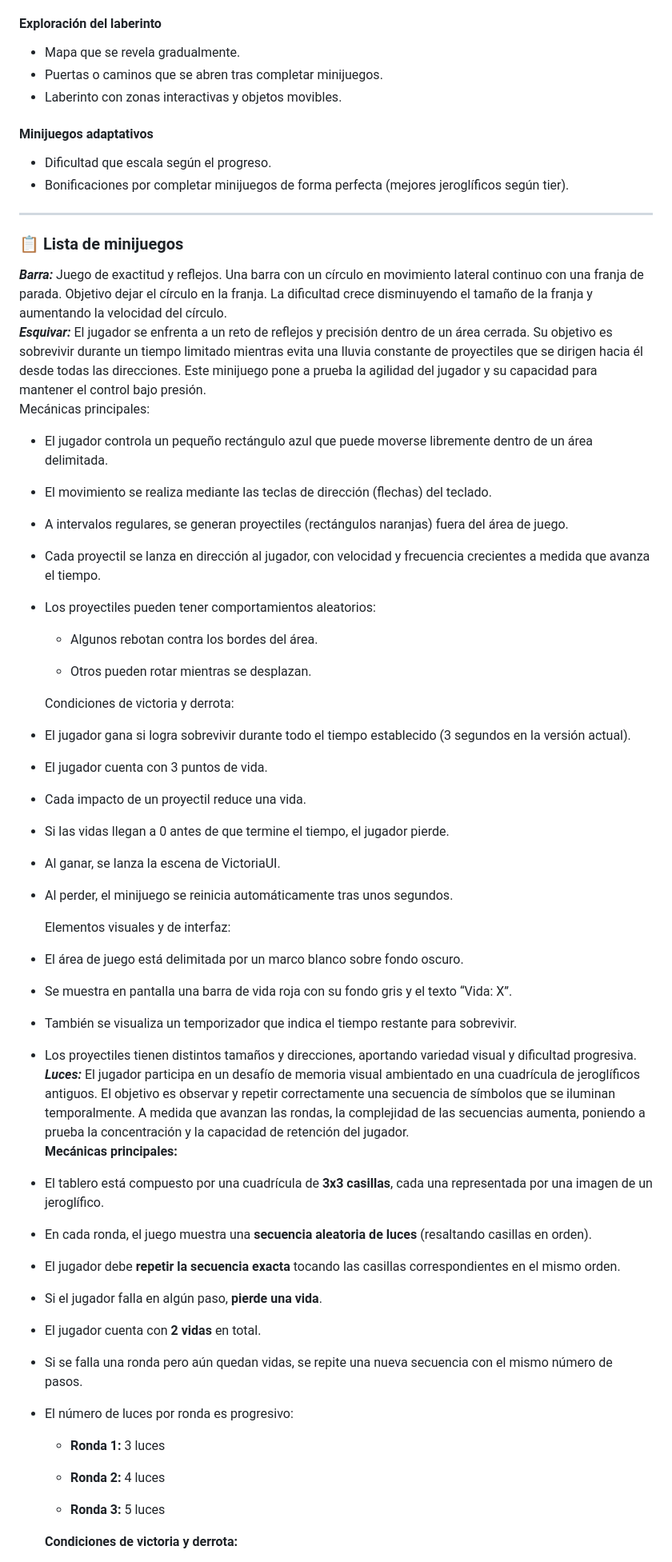
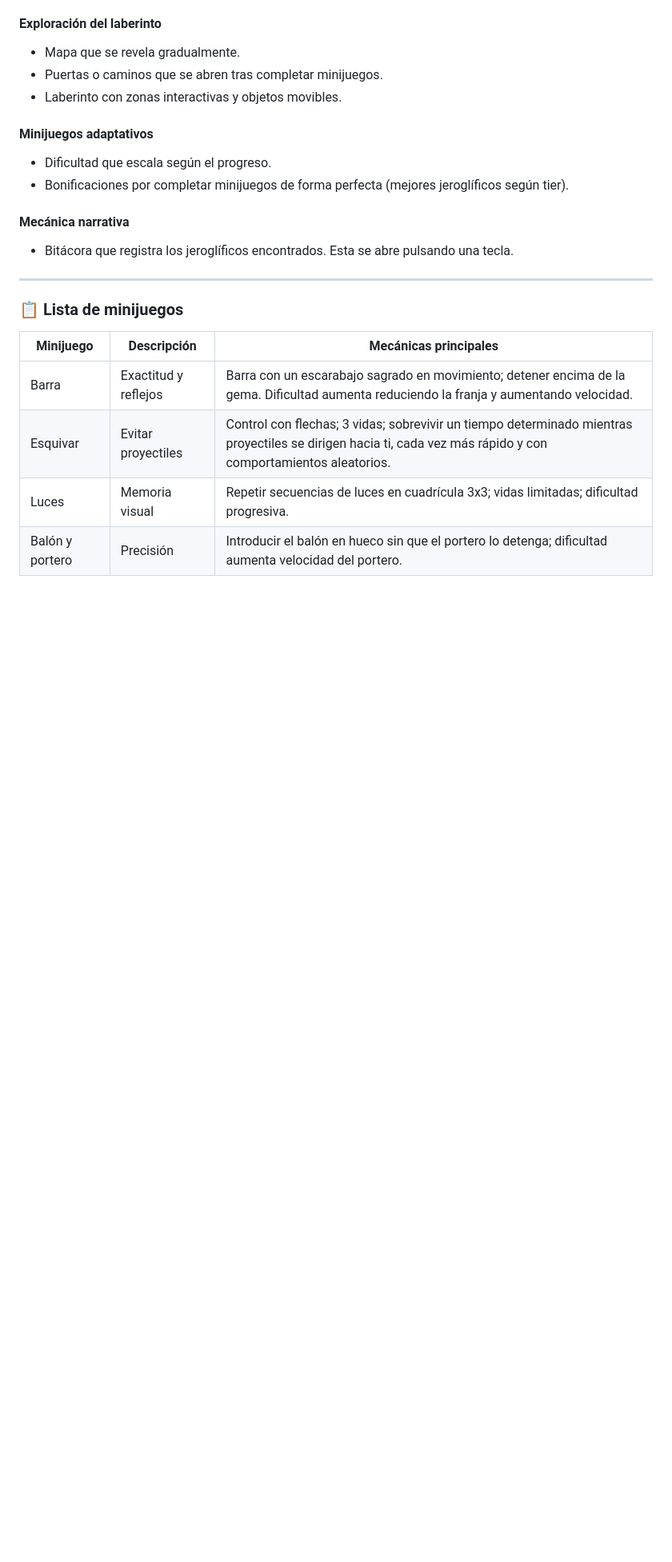
Before and after one commit to ariadnarc/PVLI_G13, a Markdown page: README.md, the part around one of its changes. Shown at 80% size. Drawn GitHub-style; blank space fills up the shorter version.

Commit message:
listo el readme solo faltan las fotos cuando esten

```diff
--- a/README.md
+++ b/README.md
@@ -77,70 +77,17 @@ Para lograrlo, debe **descifrar jeroglíficos** y desbloquear pistas hasta encon
 - Dificultad que escala según el progreso.
 - Bonificaciones por completar minijuegos de forma perfecta (mejores jeroglíficos según tier).
 
+#### Mecánica narrativa
+- Bitácora que registra los jeroglíficos encontrados. Esta se abre pulsando una tecla.
+
 ---
 
 ### 📋 Lista de minijuegos
 
-  ***Barra:*** Juego de exactitud y reflejos. Una barra con un círculo en movimiento lateral continuo con una franja de parada. Objetivo dejar el círculo en la franja. La dificultad crece disminuyendo el tamaño de la franja y aumentando la velocidad del círculo.
-  ***Esquivar:*** El jugador se enfrenta a un reto de reflejos y precisión dentro de un área cerrada. Su objetivo es sobrevivir durante un tiempo limitado mientras evita una lluvia constante de proyectiles que se dirigen hacia él desde todas las direcciones. Este minijuego pone a prueba la agilidad del jugador y su capacidad para mantener el control bajo presión.
-  Mecánicas principales:
-* El jugador controla un pequeño rectángulo azul que puede moverse libremente dentro de un área delimitada.
+| Minijuego | Descripción | Mecánicas principales |
+|-----------|------------|--------------------|
+| Barra | Exactitud y reflejos | Barra con un escarabajo sagrado en movimiento; detener encima de la gema. Dificultad aumenta reduciendo la franja y aumentando velocidad. |
+| Esquivar | Evitar proyectiles | Control con flechas; 3 vidas; sobrevivir un tiempo determinado mientras proyectiles se dirigen hacia ti, cada vez más rápido y con comportamientos aleatorios. |
+| Luces | Memoria visual | Repetir secuencias de luces en cuadrícula 3x3; vidas limitadas; dificultad progresiva. |
+| Balón y portero | Precisión | Introducir el balón en hueco sin que el portero lo detenga; dificultad aumenta velocidad del portero. |
 
-* El movimiento se realiza mediante las teclas de dirección (flechas) del teclado.
-
-* A intervalos regulares, se generan proyectiles (rectángulos naranjas) fuera del área de juego.
-
-* Cada proyectil se lanza en dirección al jugador, con velocidad y frecuencia crecientes a medida que avanza el tiempo.
-
-* Los proyectiles pueden tener comportamientos aleatorios:
-
-  * Algunos rebotan contra los bordes del área.
-
-  * Otros pueden rotar mientras se desplazan.
-
-  Condiciones de victoria y derrota:
-
-* El jugador gana si logra sobrevivir durante todo el tiempo establecido (3 segundos en la versión actual).
-
-* El jugador cuenta con 3 puntos de vida.
-
-* Cada impacto de un proyectil reduce una vida.
-
-* Si las vidas llegan a 0 antes de que termine el tiempo, el jugador pierde.
-
-* Al ganar, se lanza la escena de VictoriaUI.
-
-* Al perder, el minijuego se reinicia automáticamente tras unos segundos.
-
-  Elementos visuales y de interfaz:
-* El área de juego está delimitada por un marco blanco sobre fondo oscuro.
-
-* Se muestra en pantalla una barra de vida roja con su fondo gris y el texto “Vida: X”.
-
-* También se visualiza un temporizador que indica el tiempo restante para sobrevivir.
-
-* Los proyectiles tienen distintos tamaños y direcciones, aportando variedad visual y dificultad progresiva.
-  ***Luces:*** El jugador participa en un desafío de memoria visual ambientado en una cuadrícula de jeroglíficos antiguos. El objetivo es observar y repetir correctamente una secuencia de símbolos que se iluminan temporalmente. A medida que avanzan las rondas, la complejidad de las secuencias aumenta, poniendo a prueba la concentración y la capacidad de retención del jugador.
-  **Mecánicas principales:**
-* El tablero está compuesto por una cuadrícula de **3x3 casillas**, cada una representada por una imagen de un jeroglífico.
-
-* En cada ronda, el juego muestra una **secuencia aleatoria de luces** (resaltando casillas en orden).
-
-* El jugador debe **repetir la secuencia exacta** tocando las casillas correspondientes en el mismo orden.
-
-* Si el jugador falla en algún paso, **pierde una vida**.
-
-* El jugador cuenta con **2 vidas** en total.
-
-* Si se falla una ronda pero aún quedan vidas, se repite una nueva secuencia con el mismo número de pasos.
-
-* El número de luces por ronda es progresivo:
-
-  * **Ronda 1:** 3 luces
-
-  * **Ronda 2:** 4 luces
-
-  * **Ronda 3:** 5 luces
-
-  **Condiciones de victoria y derrota:**
-
```
Also changed, not shown: other parts of README.md (+2 -23 lines).
